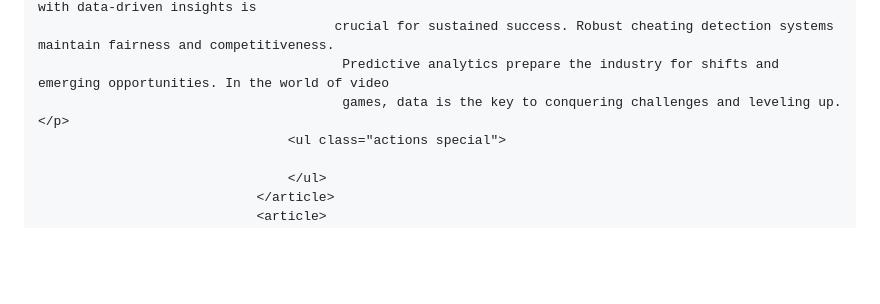
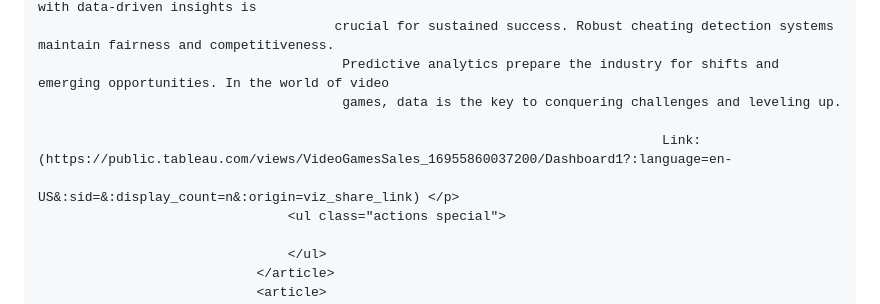
Before and after one commit to jalmonte08/jalmonte08.github.io, a Markdown page: README.md, the part around the change. Drawn GitHub-style; blank space fills up the shorter version.

```diff
--- a/README.md
+++ b/README.md
@@ -97,7 +97,10 @@
 										  ensuring an enjoyable experience. Staying ahead of market trends with data-driven insights is
 										  crucial for sustained success. Robust cheating detection systems maintain fairness and competitiveness.
 										   Predictive analytics prepare the industry for shifts and emerging opportunities. In the world of video
-										   games, data is the key to conquering challenges and leveling up.</p>
+										   games, data is the key to conquering challenges and leveling up.
+
+                                                                                    Link: (https://public.tableau.com/views/VideoGamesSales_16955860037200/Dashboard1?:language=en-
+                                                                                    US&:sid=&:display_count=n&:origin=viz_share_link) </p>
 									<ul class="actions special">
 
 									</ul>
```
